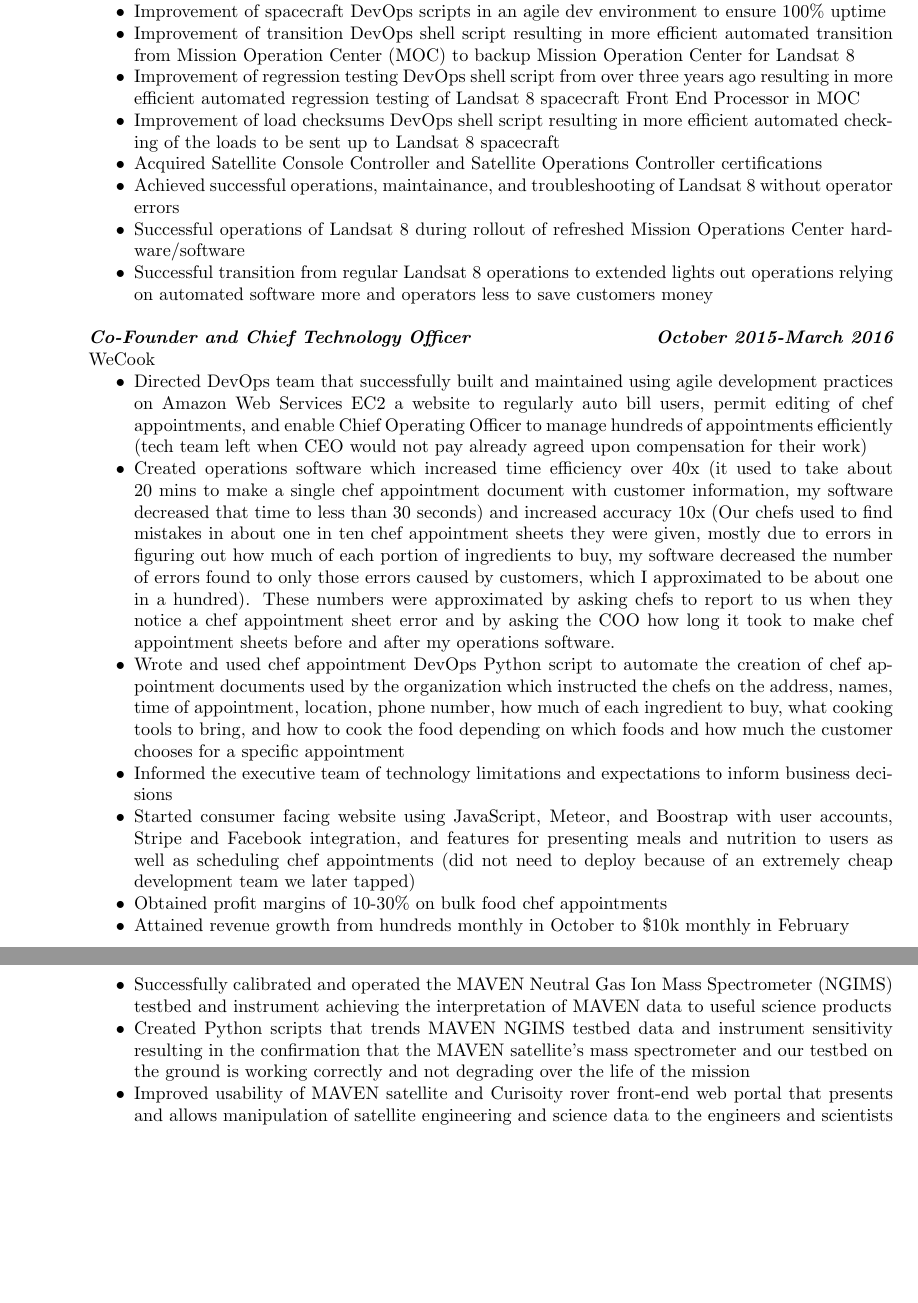
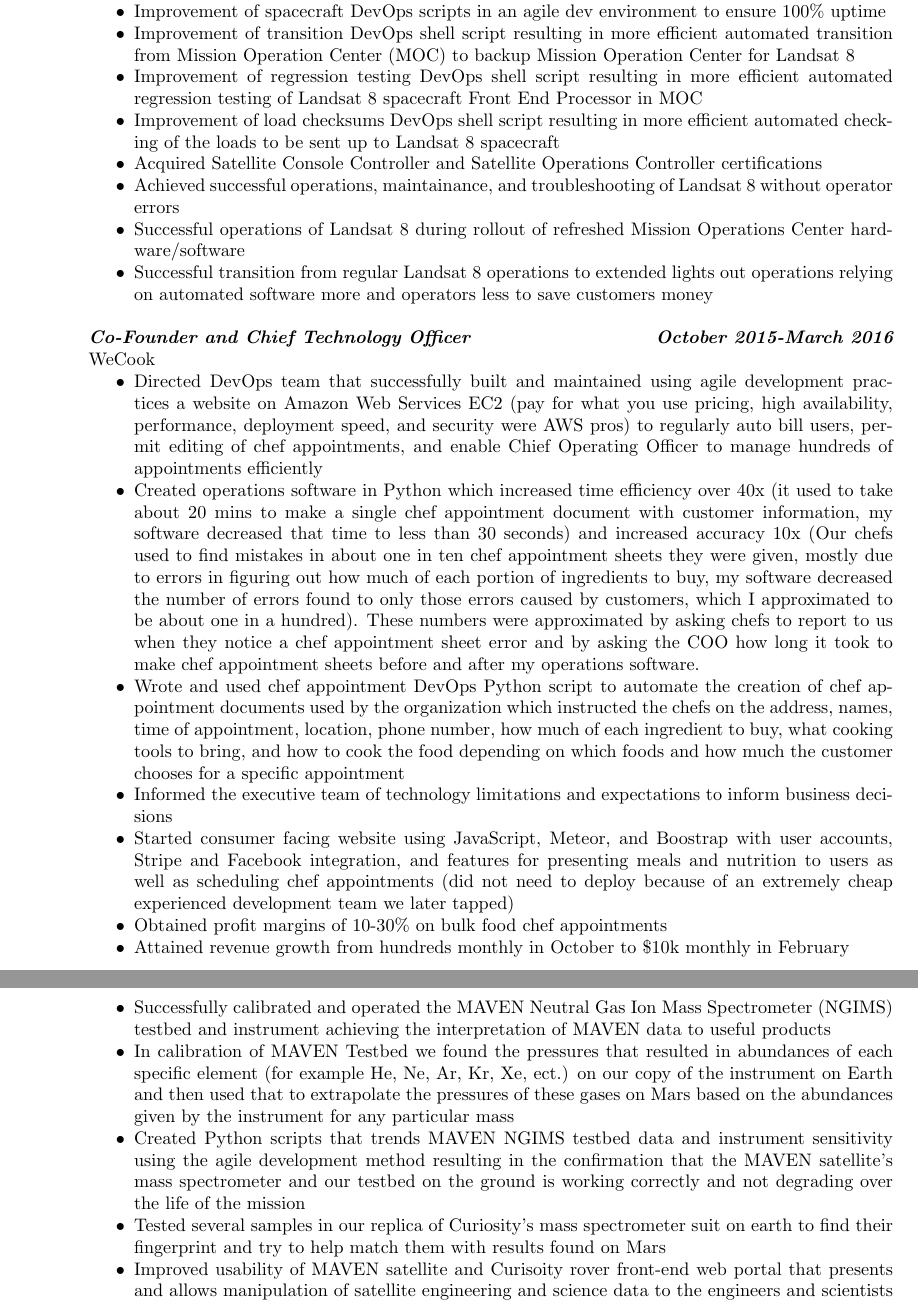
Before and after one commit to chasebrignac/resume, a LaTeX CV (List.tex): two parts of pages 1 and 2 of 3, joined at a grey line, cut so that both start at the same text, the shorter picture padded with empty space. Compiled offline with pdfLaTeX.

Commit message:
Several more wording improvements with List and Resume

```diff
--- a/List.tex
+++ b/List.tex
@@ -36,7 +36,7 @@
 		\item Recognition and successful mitigation of the failure of spacecraft procedures using Integrated Test and Operations System (ITOS) Spacecraft Test and Operations Language (STOL)
 		\item Improvement of spacecraft DevOps scripts in an agile dev environment to ensure 100\% uptime
 		\item Improvement of transition DevOps shell script resulting in more efficient automated transition from Mission Operation Center (MOC) to backup Mission Operation Center for Landsat 8
-		\item Improvement of regression testing DevOps shell script from over three years ago resulting in more efficient automated regression testing of Landsat 8 spacecraft Front End Processor in MOC
+		\item Improvement of regression testing DevOps shell script resulting in more efficient automated regression testing of Landsat 8 spacecraft Front End Processor in MOC
 		\item Improvement of load checksums  DevOps shell script resulting in more efficient automated checking of the loads to be sent up to Landsat 8 spacecraft
 		\item Acquired Satellite Console Controller and Satellite Operations Controller certifications
 		\item Achieved successful operations, maintainance, and troubleshooting of Landsat 8 without operator errors
@@ -46,11 +46,11 @@
 	{\bfseries {\em Co-Founder and Chief Technology Officer}}  \hfill  {\bfseries{\em October 2015-March 2016}}\\
 		WeCook
                 \begin{itemize}  \itemsep -2pt %reduce space between items
-		\item Directed DevOps team that successfully built and maintained using agile development practices on Amazon Web Services EC2 a website to regularly auto bill users, permit editing of chef appointments, and enable Chief Operating Officer to manage hundreds of appointments efficiently (tech team left when CEO would not pay already agreed upon compensation for their work)
-		\item Created operations software which increased time efficiency over 40x (it used to take about 20 mins to make a single chef appointment document with customer information, my software decreased that time to less than 30 seconds) and increased accuracy 10x (Our chefs used to find mistakes in about one in ten chef appointment sheets they were given, mostly due to errors in figuring out how much of each portion of ingredients to buy, my software decreased the number of errors found to only those errors caused by customers, which I approximated to be about one in a hundred). These numbers were approximated by asking chefs to report to us when they notice a chef appointment sheet error and by asking the COO how long it took to make chef appointment sheets before and after my operations software.
+		\item Directed DevOps team that successfully built and maintained using agile development practices a website on Amazon Web Services EC2 (pay for what you use pricing, high availability, performance, deployment speed, and security were AWS pros) to regularly auto bill users, permit editing of chef appointments, and enable Chief Operating Officer to manage hundreds of appointments efficiently
+		\item Created operations software in Python which increased time efficiency over 40x (it used to take about 20 mins to make a single chef appointment document with customer information, my software decreased that time to less than 30 seconds) and increased accuracy 10x (Our chefs used to find mistakes in about one in ten chef appointment sheets they were given, mostly due to errors in figuring out how much of each portion of ingredients to buy, my software decreased the number of errors found to only those errors caused by customers, which I approximated to be about one in a hundred). These numbers were approximated by asking chefs to report to us when they notice a chef appointment sheet error and by asking the COO how long it took to make chef appointment sheets before and after my operations software.
 		\item Wrote and used chef appointment DevOps Python script to automate the creation of chef appointment documents used by the organization which instructed the chefs on the address, names, time of appointment, location, phone number, how much of each ingredient to buy, what cooking tools to bring, and how to cook the food depending on which foods and how much the customer chooses for a specific appointment
 		\item Informed the executive team of technology limitations and expectations to inform business decisions
-		\item Started consumer facing website using JavaScript, Meteor, and Boostrap with user accounts, Stripe and Facebook integration, and features for presenting meals and nutrition to users as well as scheduling chef appointments (did not need to deploy because of an extremely cheap development team we later tapped)
+		\item Started consumer facing website using JavaScript, Meteor, and Boostrap with user accounts, Stripe and Facebook integration, and features for presenting meals and nutrition to users as well as scheduling chef appointments (did not need to deploy because of an extremely cheap experienced development team we later tapped)
                 \item Obtained profit margins of 10-30\% on bulk food chef appointments
 		\item Attained revenue growth from hundreds monthly in October to \$10k monthly in February
                 \end{itemize}
@@ -60,8 +60,10 @@
                 \begin{itemize}  \itemsep -2pt %reduce space between items
                 \item Contributed to Martian satellite MAVEN, and Martian rovers Curiosity and ExoMars
 		\item Tested MicroPirani pressure sensor for ExoMars rover resulting in a well developed and tested solution for taking pressure on Mars
-		\item Successfully calibrated and operated the MAVEN Neutral Gas Ion Mass Spectrometer (NGIMS) testbed and instrument  achieving the interpretation of MAVEN data to useful science products
-		\item Created Python scripts that trends MAVEN NGIMS testbed data and instrument sensitivity resulting in the confirmation that the MAVEN satellite's mass spectrometer and our testbed on the ground is working correctly and not degrading over the life of the mission
+		\item Successfully calibrated and operated the MAVEN Neutral Gas Ion Mass Spectrometer (NGIMS) testbed and instrument  achieving the interpretation of MAVEN data to useful products
+		\item In calibration of MAVEN Testbed we found the pressures that resulted in abundances of each specific element (for example He, Ne, Ar, Kr, Xe, ect.) on our copy of the instrument on Earth and then used that to extrapolate the pressures of these gases on Mars based on the abundances given by the instrument for any particular mass
+		\item Created Python scripts that trends MAVEN NGIMS testbed data and instrument sensitivity using the agile development method resulting in the confirmation that the MAVEN satellite's mass spectrometer and our testbed on the ground is working correctly and not degrading over the life of the mission
+		\item Tested several samples in our replica of Curiosity's mass spectrometer suit on earth to find their fingerprint and try to help match them with results found on Mars
 		\item Improved usability of MAVEN satellite and Curisoity rover front-end web portal that presents and allows manipulation of satellite engineering and science data to the engineers and scientists called XINA online in AngularJS
 		\item Tested several samples in our replica of the Curiosity rover mass spectrometer suit Sample Analysis at Mars (SAM) on earth to find their fingerprint and try to match them with results found on Mars
                 \end{itemize}
```
Also changed, not shown: List.pdf, 2 other files.
